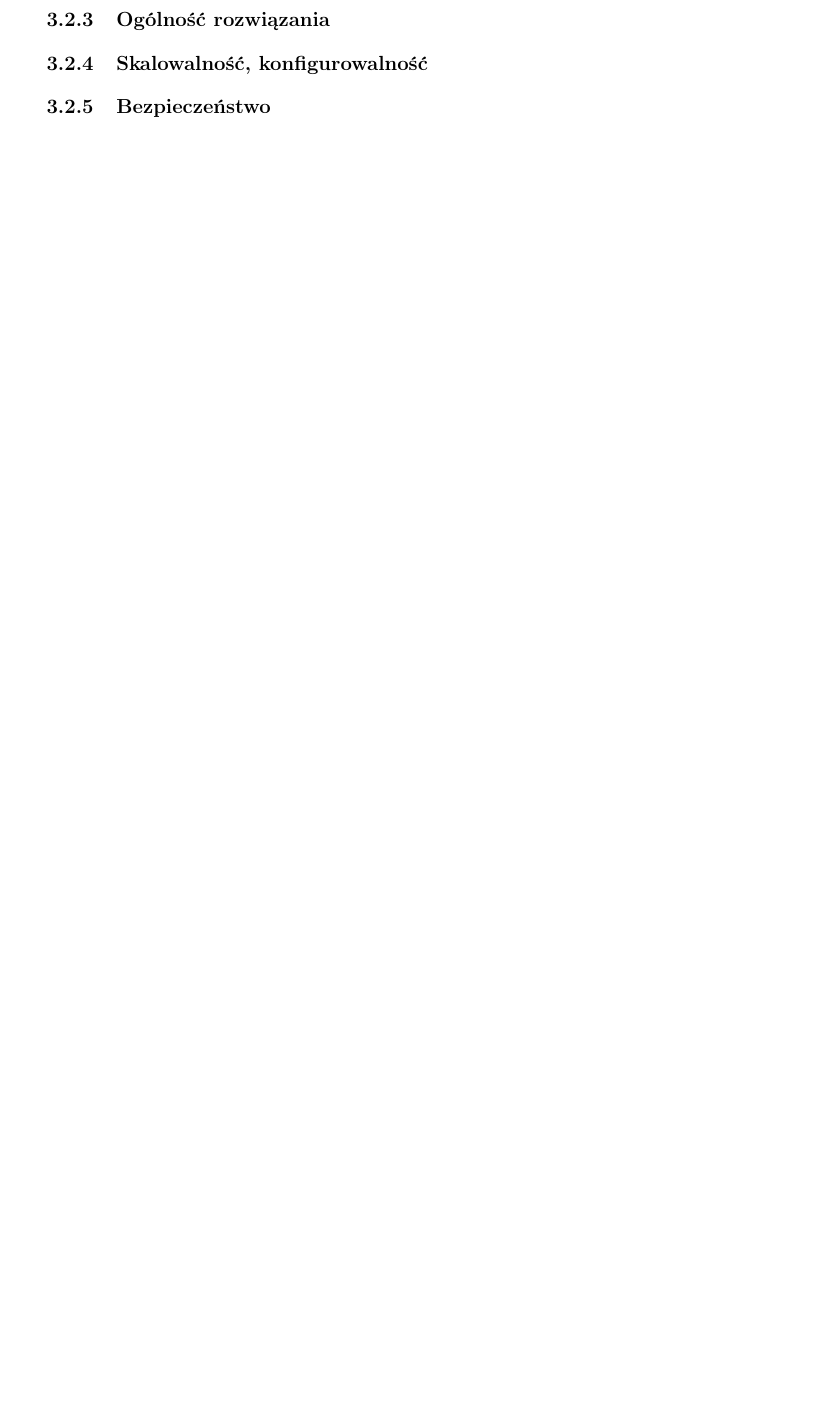
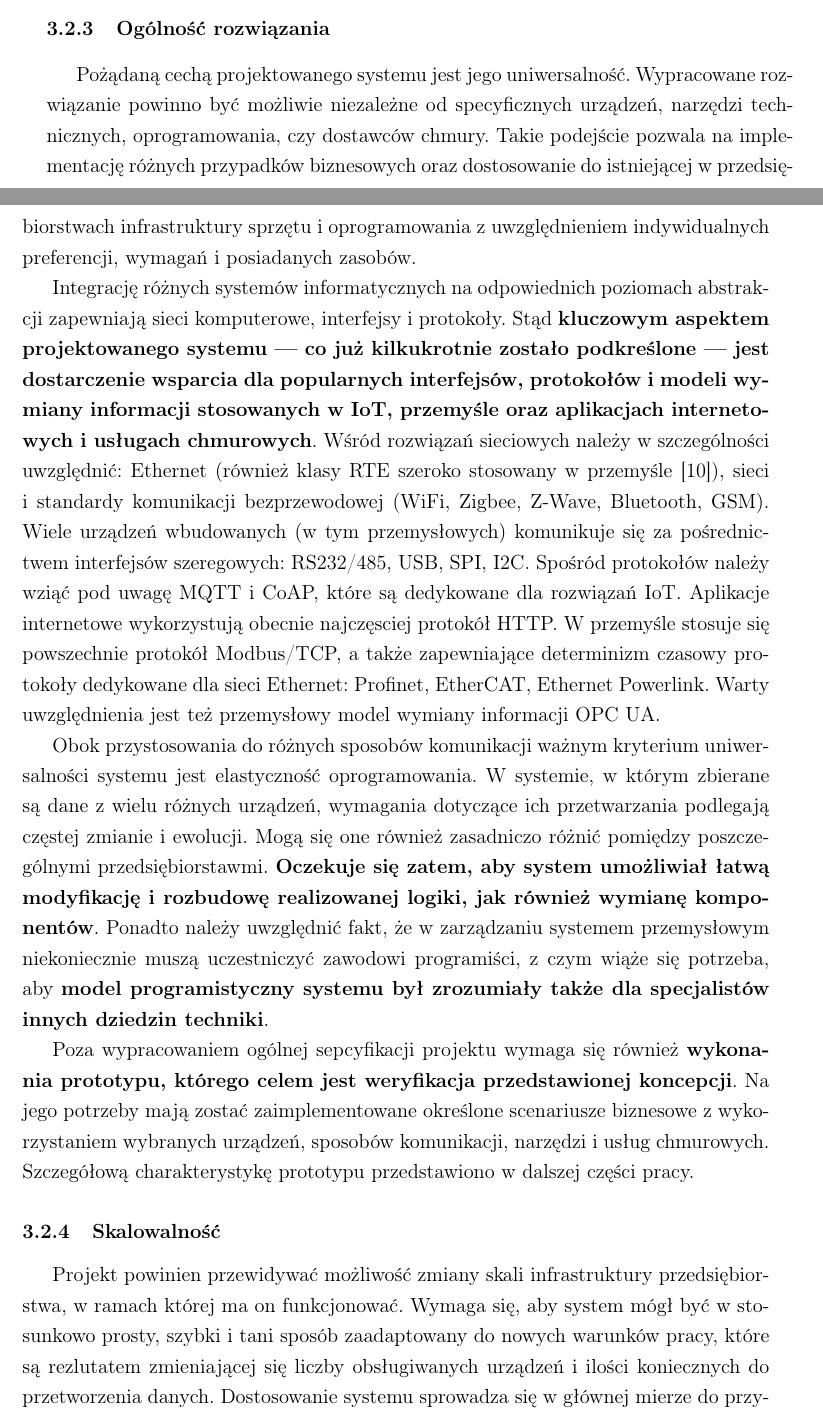
Before and after one commit to rzepkamichal/inz, a LaTeX document (inz.tex): part of page 19 of 21 before the commit and two parts of pages 19 and 20 of 23 after it, the two joined at a grey line, cut so that both start at the same text, the shorter picture padded with empty space. Compiled offline with pdfLaTeX.

Commit message:
Add non-functional requirements

```diff
--- a/inz.tex
+++ b/inz.tex
@@ -712,6 +728,53 @@ własnością porządaną projektowanego systemu jest możliwość integracji
 
 \subsubsection{Ogólność rozwiązania}
 
-\subsubsection{Skalowalność, konfigurowalność}
+Pożądaną cechą projektowanego systemu jest jego uniwersalność. Wypracowane rozwiązanie
+powinno być możliwie niezależne od specyficznych urządzeń, narzędzi technicznych,
+oprogramowania, czy dostawców chmury. Takie podejście pozwala na implementację różnych przypadków biznesowych
+oraz dostosowanie do istniejącej w przedsiębiorstwach infrastruktury sprzętu i oprogramowania
+z uwzględnieniem indywidualnych preferencji, wymagań i posiadanych zasobów.
 
-\subsubsection{Bezpieczeństwo}
+Integrację różnych systemów informatycznych na odpowiednich poziomach abstrakcji
+zapewniają sieci komputerowe, interfejsy i protokoły.
+Stąd \textbf{kluczowym aspektem projektowanego systemu --- co już kilkukrotnie zostało podkreślone ---
+jest dostarczenie wsparcia dla popularnych
+interfejsów, protokołów i modeli wymiany informacji stosowanych w~IoT, przemyśle oraz
+aplikacjach internetowych i usługach chmurowych}. Wśród rozwiązań sieciowych
+należy w szczególności uwzględnić: Ethernet (również klasy RTE szeroko stosowany
+w przemyśle \cite{isp}), sieci i standardy komunikacji bezprzewodowej (WiFi, Zigbee, Z-Wave, Bluetooth, GSM).
+Wiele urządzeń wbudowanych (w tym przemysłowych) komunikuje się za pośrednictwem
+interfejsów szeregowych: RS232/485, USB, SPI, I2C. Spośród protokołów należy
+wziąć pod uwagę MQTT i CoAP, które są dedykowane dla rozwiązań IoT. Aplikacje
+internetowe wykorzystują obecnie najczęsciej protokół HTTP. W przemyśle
+stosuje się powszechnie protokół Modbus/TCP, a także zapewniające determinizm czasowy
+protokoły dedykowane dla sieci Ethernet: Profinet, EtherCAT, Ethernet Powerlink.
+Warty uwzględnienia jest też przemysłowy model wymiany informacji OPC~UA.
+
+Obok przystosowania do różnych sposobów komunikacji ważnym kryterium uniwersalności
+systemu jest elastyczność oprogramowania.
+W systemie, w którym zbierane są dane z wielu różnych urządzeń, wymagania dotyczące
+ich przetwarzania podlegają częstej zmianie i ewolucji. Mogą się one również
+zasadniczo różnić pomiędzy poszczególnymi przedsiębiorstawmi. \textbf{Oczekuje się zatem,
+aby system umożliwiał łatwą modyfikację i rozbudowę realizowanej logiki, jak
+również wymianę komponentów}. Ponadto należy uwzględnić fakt, że w zarządzaniu
+systemem przemysłowym niekoniecznie muszą uczestniczyć zawodowi programiści,
+z czym wiąże się potrzeba, aby \textbf{model programistyczny systemu był zrozumiały
+także dla specjalistów innych dziedzin techniki}.
+
+Poza wypracowaniem ogólnej sepcyfikacji projektu wymaga się
+również \textbf{wykonania prototypu, którego celem jest weryfikacja przedstawionej koncepcji}.
+Na jego potrzeby mają zostać zaimplementowane określone scenariusze
+biznesowe z wykorzystaniem wybranych urządzeń, sposobów komunikacji, narzędzi i
+usług chmurowych. Szczegółową charakterystykę prototypu przedstawiono w dalszej
+części pracy.
+
+\subsubsection{Skalowalność}
+
+Projekt powinien przewidywać możliwość zmiany skali infrastruktury przedsiębiorstwa,
+w ramach której ma on funkcjonować. Wymaga się, aby system mógł być
+w~stosunkowo prosty, szybki i tani sposób zaadaptowany do nowych warunków pracy,
+które są rezlutatem zmieniającej się liczby obsługiwanych
+urządzeń i~ilości koniecznych do przetworzenia danych. Dostosowanie systemu sprowadza
+się w głównej mierze do przydzielenia odpowiednich zasobów sprzętowych i programowych.
+
+\subsubsection{Bezpieczeństwo danych}
```
Also changed, not shown: inz.tex (55 more changed lines), 1 other file.
